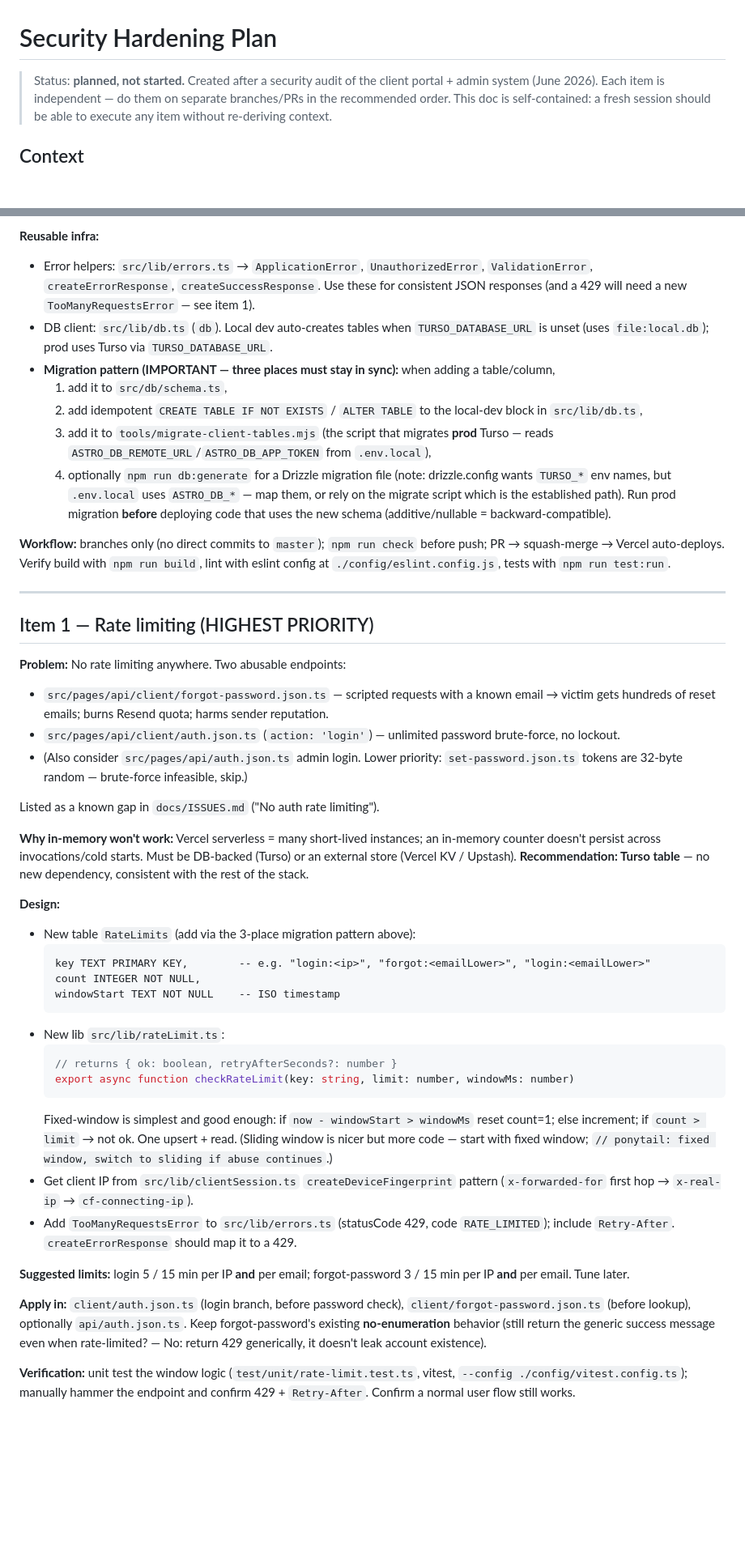
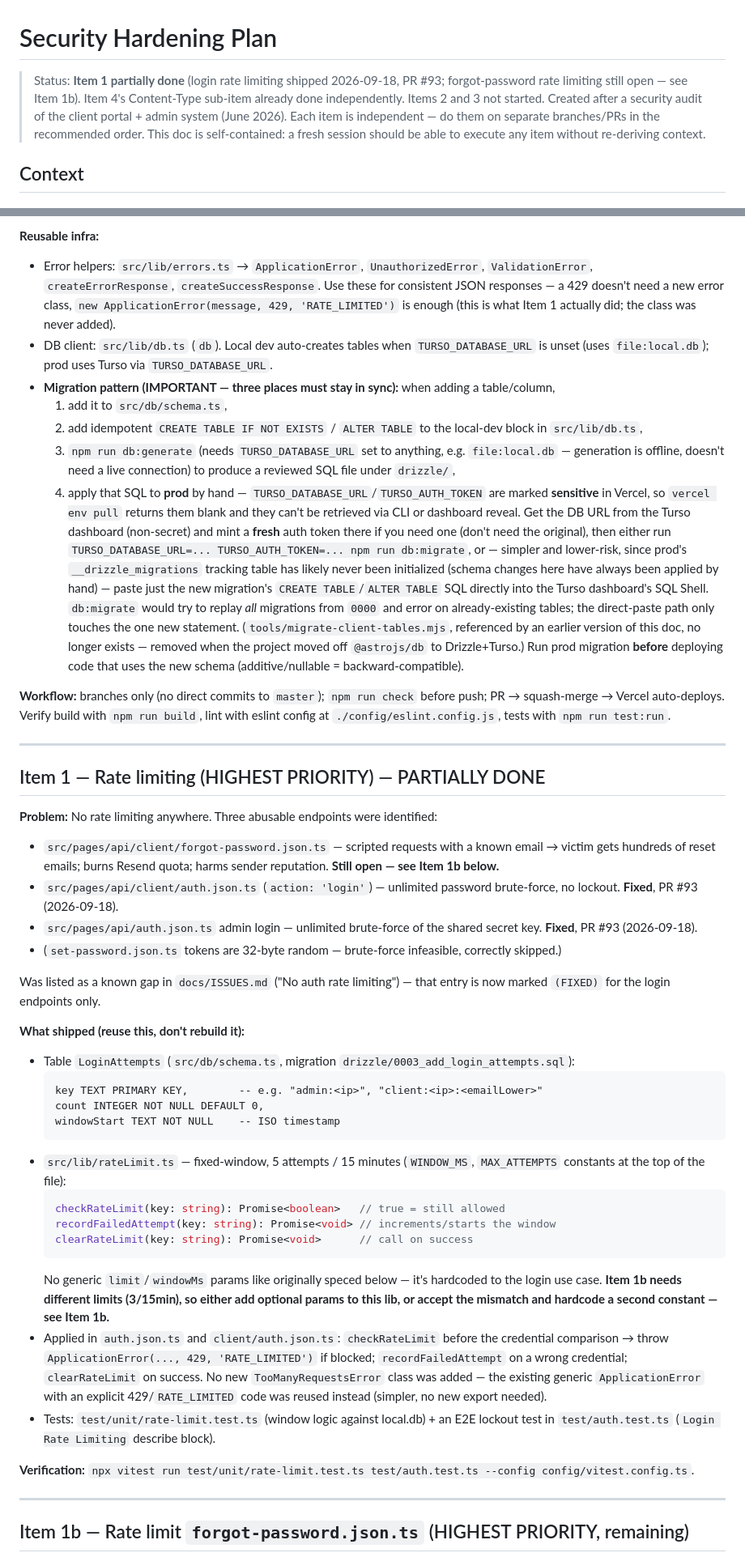
Before and after one commit to nicolas-deyros/astro-portfolio-v2, a Markdown page: docs/SECURITY-HARDENING-PLAN.md, 2 parts joined by grey strips. Shown at 81% size. Drawn GitHub-style; blank space fills up the shorter version.

Commit message:
docs/update-security-hardening-plan: Update security hardening plan: mark login rate limiting done, add Item 1b for forgot-password (#94)
* chore: start work on feature

* docs: update security hardening plan and FEATURES.md rate-limiting bullet

Item 1 (login rate limiting) shipped in PR #93 but the plan doc was
never updated to reflect it. Marks it done, documents what actually
shipped (LoginAttempts table, rateLimit.ts, applied endpoints) so a
future session doesn't have to re-derive it, and adds Item 1b: the
plan's original Item 1 named forgot-password.json.ts as the primary
abuse vector, but it was never rate-limited. Item 1b specs that
remaining work in full, including the per-endpoint limit mismatch
(login wants 5/15min, forgot-password wants 3/15min) and the
no-enumeration constraint that must be preserved.

Also corrects two other stale references found while auditing: the
migration-pattern section referenced a deleted script and pre-Drizzle
env var names, and Item 4's Content-Type sub-item was already done
but never marked. FEATURES.md had the same generic rate-limiting
placeholder bullet already fixed in ARCHITECTURE.md.

Co-Authored-By: Claude Sonnet 5 <noreply@anthropic.com>

---------

Co-authored-by: Nicolas Deyros <n.deyros@gmail.com>
Co-authored-by: Claude Sonnet 5 <noreply@anthropic.com>

````diff
--- a/docs/SECURITY-HARDENING-PLAN.md
+++ b/docs/SECURITY-HARDENING-PLAN.md
@@ -1,6 +1,6 @@
 # Security Hardening Plan
 
-> Status: **planned, not started.** Created after a security audit of the client portal + admin system (June 2026).
+> Status: **Item 1 partially done** (login rate limiting shipped 2026-09-18, PR #93; forgot-password rate limiting still open — see Item 1b). Item 4's Content-Type sub-item already done independently. Items 2 and 3 not started. Created after a security audit of the client portal + admin system (June 2026).
 > Each item is independent — do them on separate branches/PRs in the recommended order.
 > This doc is self-contained: a fresh session should be able to execute any item without re-deriving context.
 
@@ -20,51 +20,52 @@
 
 **Reusable infra:**
 
-- Error helpers: `src/lib/errors.ts` → `ApplicationError`, `UnauthorizedError`, `ValidationError`, `createErrorResponse`, `createSuccessResponse`. Use these for consistent JSON responses (and a 429 will need a new `TooManyRequestsError` — see item 1).
+- Error helpers: `src/lib/errors.ts` → `ApplicationError`, `UnauthorizedError`, `ValidationError`, `createErrorResponse`, `createSuccessResponse`. Use these for consistent JSON responses — a 429 doesn't need a new error class, `new ApplicationError(message, 429, 'RATE_LIMITED')` is enough (this is what Item 1 actually did; the class was never added).
 - DB client: `src/lib/db.ts` (`db`). Local dev auto-creates tables when `TURSO_DATABASE_URL` is unset (uses `file:local.db`); prod uses Turso via `TURSO_DATABASE_URL`.
 - **Migration pattern (IMPORTANT — three places must stay in sync):** when adding a table/column,
   1. add it to `src/db/schema.ts`,
   2. add idempotent `CREATE TABLE IF NOT EXISTS` / `ALTER TABLE` to the local-dev block in `src/lib/db.ts`,
-  3. add it to `tools/migrate-client-tables.mjs` (the script that migrates **prod** Turso — reads `ASTRO_DB_REMOTE_URL`/`ASTRO_DB_APP_TOKEN` from `.env.local`),
-  4. optionally `npm run db:generate` for a Drizzle migration file (note: drizzle.config wants `TURSO_*` env names, but `.env.local` uses `ASTRO_DB_*` — map them, or rely on the migrate script which is the established path).
+  3. `npm run db:generate` (needs `TURSO_DATABASE_URL` set to anything, e.g. `file:local.db` — generation is offline, doesn't need a live connection) to produce a reviewed SQL file under `drizzle/`,
+  4. apply that SQL to **prod** by hand — `TURSO_DATABASE_URL`/`TURSO_AUTH_TOKEN` are marked **sensitive** in Vercel, so `vercel env pull` returns them blank and they can't be retrieved via CLI or dashboard reveal. Get the DB URL from the Turso dashboard (non-secret) and mint a **fresh** auth token there if you need one (don't need the original), then either run `TURSO_DATABASE_URL=... TURSO_AUTH_TOKEN=... npm run db:migrate`, or — simpler and lower-risk, since prod's `__drizzle_migrations` tracking table has likely never been initialized (schema changes here have always been applied by hand) — paste just the new migration's `CREATE TABLE`/`ALTER TABLE` SQL directly into the Turso dashboard's SQL Shell. `db:migrate` would try to replay *all* migrations from `0000` and error on already-existing tables; the direct-paste path only touches the one new statement.
+  (`tools/migrate-client-tables.mjs`, referenced by an earlier version of this doc, no longer exists — removed when the project moved off `@astrojs/db` to Drizzle+Turso.)
   Run prod migration **before** deploying code that uses the new schema (additive/nullable = backward-compatible).
 
 **Workflow:** branches only (no direct commits to `master`); `npm run check` before push; PR → squash-merge → Vercel auto-deploys. Verify build with `npm run build`, lint with eslint config at `./config/eslint.config.js`, tests with `npm run test:run`.
 
 ---
 
-## Item 1 — Rate limiting (HIGHEST PRIORITY)
+## Item 1 — Rate limiting (HIGHEST PRIORITY) — PARTIALLY DONE
 
-**Problem:** No rate limiting anywhere. Two abusable endpoints:
+**Problem:** No rate limiting anywhere. Three abusable endpoints were identified:
 
-- `src/pages/api/client/forgot-password.json.ts` — scripted requests with a known email → victim gets hundreds of reset emails; burns Resend quota; harms sender reputation.
-- `src/pages/api/client/auth.json.ts` (`action: 'login'`) — unlimited password brute-force, no lockout.
-- (Also consider `src/pages/api/auth.json.ts` admin login. Lower priority: `set-password.json.ts` tokens are 32-byte random — brute-force infeasible, skip.)
+- `src/pages/api/client/forgot-password.json.ts` — scripted requests with a known email → victim gets hundreds of reset emails; burns Resend quota; harms sender reputation. **Still open — see Item 1b below.**
+- `src/pages/api/client/auth.json.ts` (`action: 'login'`) — unlimited password brute-force, no lockout. **Fixed**, PR #93 (2026-09-18).
+- `src/pages/api/auth.json.ts` admin login — unlimited brute-force of the shared secret key. **Fixed**, PR #93 (2026-09-18).
+- (`set-password.json.ts` tokens are 32-byte random — brute-force infeasible, correctly skipped.)
 
-Listed as a known gap in `docs/ISSUES.md` ("No auth rate limiting").
+Was listed as a known gap in `docs/ISSUES.md` ("No auth rate limiting") — that entry is now marked `(FIXED)` for the login endpoints only.
 
-**Why in-memory won't work:** Vercel serverless = many short-lived instances; an in-memory counter doesn't persist across invocations/cold starts. Must be DB-backed (Turso) or an external store (Vercel KV / Upstash). **Recommendation: Turso table** — no new dependency, consistent with the rest of the stack.
+**What shipped (reuse this, don't rebuild it):**
 
-**Design:**
-
-- New table `RateLimits` (add via the 3-place migration pattern above):
+- Table `LoginAttempts` (`src/db/schema.ts`, migration `drizzle/0003_add_login_attempts.sql`):
   ```
-  key TEXT PRIMARY KEY,        -- e.g. "login:<ip>", "forgot:<emailLower>", "login:<emailLower>"
-  count INTEGER NOT NULL,
+  key TEXT PRIMARY KEY,        -- e.g. "admin:<ip>", "client:<ip>:<emailLower>"
+  count INTEGER NOT NULL DEFAULT 0,
   windowStart TEXT NOT NULL    -- ISO timestamp
   ```
-- New lib `src/lib/rateLimit.ts`:
+- `src/lib/rateLimit.ts` — fixed-window, 5 attempts / 15 minutes (`WINDOW_MS`, `MAX_ATTEMPTS` constants at the top of the file):
   ```ts
-  // returns { ok: boolean, retryAfterSeconds?: number }
-  export async function checkRateLimit(key: string, limit: number, windowMs: number)
+  checkRateLimit(key: string): Promise<boolean>   // true = still allowed
+  recordFailedAttempt(key: string): Promise<void> // increments/starts the window
+  clearRateLimit(key: string): Promise<void>      // call on success
   ```
-  Fixed-window is simplest and good enough: if `now - windowStart > windowMs` reset count=1; else increment; if `count > limit` → not ok. One upsert + read. (Sliding window is nicer but more code — start with fixed window; `// ponytail: fixed window, switch to sliding if abuse continues`.)
-- Get client IP from `src/lib/clientSession.ts` `createDeviceFingerprint` pattern (`x-forwarded-for` first hop → `x-real-ip` → `cf-connecting-ip`).
-- Add `TooManyRequestsError` to `src/lib/errors.ts` (statusCode 429, code `RATE_LIMITED`); include `Retry-After`. `createErrorResponse` should map it to a 429.
+  No generic `limit`/`windowMs` params like originally speced below — it's hardcoded to the login use case. **Item 1b needs different limits (3/15min), so either add optional params to this lib, or accept the mismatch and hardcode a second constant — see Item 1b.**
+- Applied in `auth.json.ts` and `client/auth.json.ts`: `checkRateLimit` before the credential comparison → throw `ApplicationError(..., 429, 'RATE_LIMITED')` if blocked; `recordFailedAttempt` on a wrong credential; `clearRateLimit` on success. No new `TooManyRequestsError` class was added — the existing generic `ApplicationError` with an explicit 429/`RATE_LIMITED` code was reused instead (simpler, no new export needed).
+- Tests: `test/unit/rate-limit.test.ts` (window logic against local.db) + an E2E lockout test in `test/auth.test.ts` (`Login Rate Limiting` describe block).
 
-**Suggested limits:** login 5 / 15 min per IP **and** per email; forgot-password 3 / 15 min per IP **and** per email. Tune later.
+**Verification:** `npx vitest run test/unit/rate-limit.test.ts test/auth.test.ts --config config/vitest.config.ts`.
 
-**Apply in:** `client/auth.json.ts` (login branch, before password check), `client/forgot-password.json.ts` (before lookup), optionally `api/auth.json.ts`. Keep forgot-password's existing **no-enumeration** behavior (still return the generic success message even when rate-limited? — No: return 429 generically, it doesn't leak account existence).
+---
 
-**Verification:** unit test the window logic (`test/unit/rate-limit.test.ts`, vitest, `--config ./config/vitest.config.ts`); manually hammer the endpoint and confirm 429 + `Retry-After`. Confirm a normal user flow still works.
+## Item 1b — Rate limit `forgot-password.json.ts` (HIGHEST PRIORITY, remaining)
 
````
Also changed, not shown: other parts of docs/SECURITY-HARDENING-PLAN.md (+20 -8 lines), docs/FEATURES.md (+1 -1 lines).
